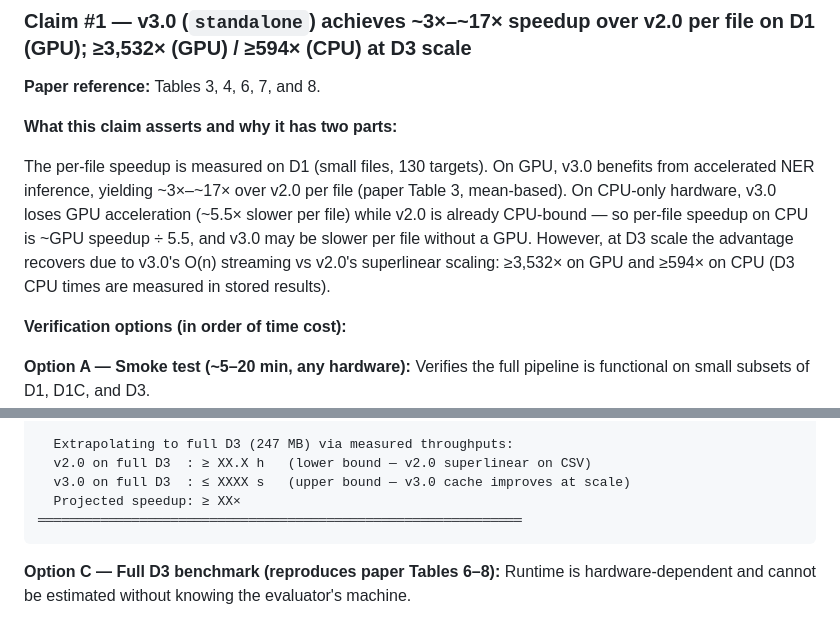
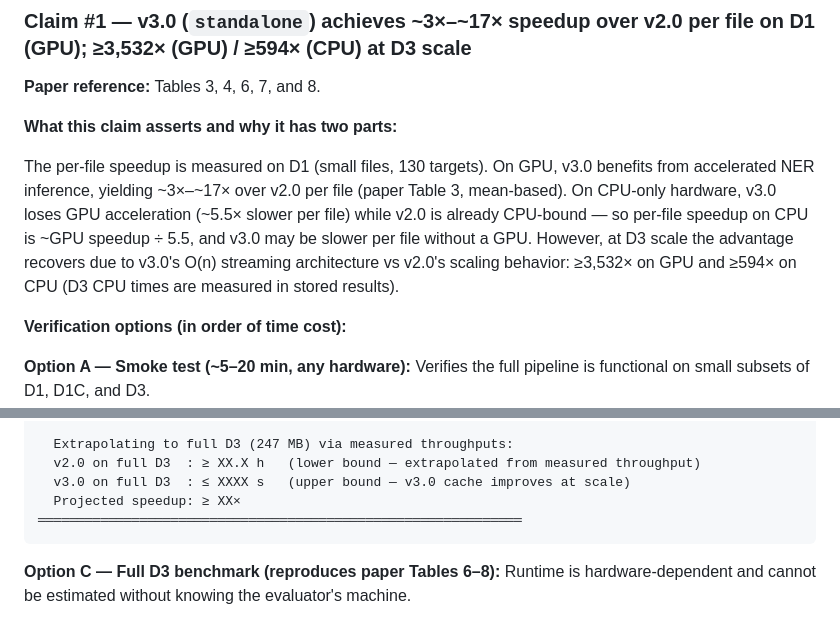
Before and after one commit to AnonShield/anonshield, a Markdown page: README.md, 2 parts joined by grey strips. GitHub-like rendering.

Commit message:
fix: improve clarity in performance comparison section of README.md

```diff
--- a/README.md
+++ b/README.md
@@ -138,7 +138,7 @@ Expected: all tests pass with no errors.
 
 **What this claim asserts and why it has two parts:**
 
-The per-file speedup is measured on D1 (small files, 130 targets). On GPU, v3.0 benefits from accelerated NER inference, yielding ~3×–~17× over v2.0 per file (paper Table 3, mean-based). On CPU-only hardware, v3.0 loses GPU acceleration (~5.5× slower per file) while v2.0 is already CPU-bound — so per-file speedup on CPU is ~GPU speedup ÷ 5.5, and v3.0 may be slower per file without a GPU. However, at D3 scale the advantage recovers due to v3.0's O(n) streaming vs v2.0's superlinear scaling: ≥3,532× on GPU and ≥594× on CPU (D3 CPU times are measured in stored results).
+The per-file speedup is measured on D1 (small files, 130 targets). On GPU, v3.0 benefits from accelerated NER inference, yielding ~3×–~17× over v2.0 per file (paper Table 3, mean-based). On CPU-only hardware, v3.0 loses GPU acceleration (~5.5× slower per file) while v2.0 is already CPU-bound — so per-file speedup on CPU is ~GPU speedup ÷ 5.5, and v3.0 may be slower per file without a GPU. However, at D3 scale the advantage recovers due to v3.0's O(n) streaming architecture vs v2.0's scaling behavior: ≥3,532× on GPU and ≥594× on CPU (D3 CPU times are measured in stored results).
 
 **Verification options (in order of time cost):**
 
@@ -166,7 +166,7 @@ Expected output (absolute times vary by hardware; speedup is larger with GPU):
   Speedup          : XX×  (larger with GPU — v3.0 benefits from accelerated NER)
 
   Extrapolating to full D3 (247 MB) via measured throughputs:
-  v2.0 on full D3  : ≥ XX.X h   (lower bound — v2.0 superlinear on CSV)
+  v2.0 on full D3  : ≥ XX.X h   (lower bound — extrapolated from measured throughput)
   v3.0 on full D3  : ≤ XXXX s   (upper bound — v3.0 cache improves at scale)
   Projected speedup: ≥ XX×
 ══════════════════════════════════════════════════════════════
```
